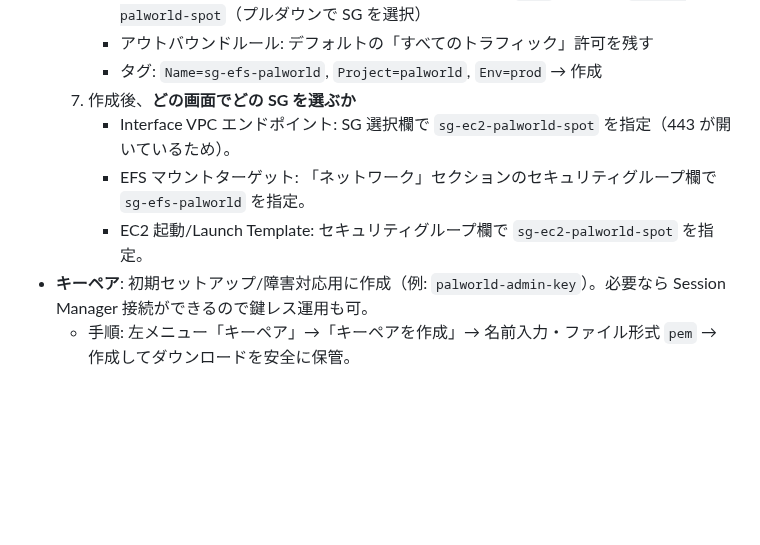
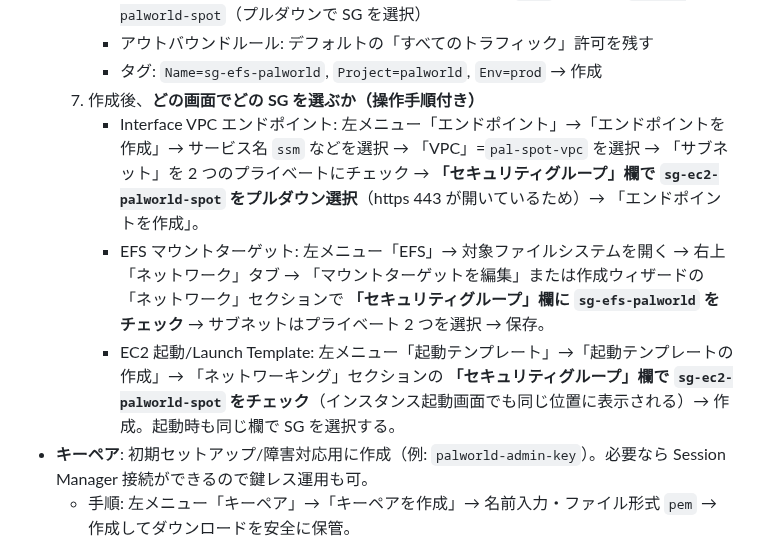
Before and after one commit to tsubota1991-tech/aws-game-manager, a Markdown page: docs/palworld_ec2_base.md, the part around the change. Rendered like a GitHub page; blank space fills up the shorter version.

Commit message:
【change】SG適用箇所の操作手順を具体化

```diff
--- a/docs/palworld_ec2_base.md
+++ b/docs/palworld_ec2_base.md
@@ -51,10 +51,10 @@
      - インバウンドルール: 行1=タイプ「NFS」、ポート範囲=`2049`、送信元=`sg-ec2-palworld-spot`（プルダウンで SG を選択）
      - アウトバウンドルール: デフォルトの「すべてのトラフィック」許可を残す
      - タグ: `Name=sg-efs-palworld`, `Project=palworld`, `Env=prod` → 作成
-  7. 作成後、**どの画面でどの SG を選ぶか**
-     - Interface VPC エンドポイント: SG 選択欄で `sg-ec2-palworld-spot` を指定（443 が開いているため）。
-     - EFS マウントターゲット: 「ネットワーク」セクションのセキュリティグループ欄で `sg-efs-palworld` を指定。
-     - EC2 起動/Launch Template: セキュリティグループ欄で `sg-ec2-palworld-spot` を指定。
+  7. 作成後、**どの画面でどの SG を選ぶか（操作手順付き）**
+     - Interface VPC エンドポイント: 左メニュー「エンドポイント」→「エンドポイントを作成」→ サービス名 `ssm` などを選択 → 「VPC」=`pal-spot-vpc` を選択 → 「サブネット」を 2 つのプライベートにチェック → **「セキュリティグループ」欄で `sg-ec2-palworld-spot` をプルダウン選択**（https 443 が開いているため）→ 「エンドポイントを作成」。
+     - EFS マウントターゲット: 左メニュー「EFS」→ 対象ファイルシステムを開く → 右上「ネットワーク」タブ → 「マウントターゲットを編集」または作成ウィザードの「ネットワーク」セクションで **「セキュリティグループ」欄に `sg-efs-palworld` をチェック** → サブネットはプライベート 2 つを選択 → 保存。
+     - EC2 起動/Launch Template: 左メニュー「起動テンプレート」→「起動テンプレートの作成」→ 「ネットワーキング」セクションの **「セキュリティグループ」欄で `sg-ec2-palworld-spot` をチェック**（インスタンス起動画面でも同じ位置に表示される）→ 作成。起動時も同じ欄で SG を選択する。
 - **キーペア**: 初期セットアップ/障害対応用に作成（例: `palworld-admin-key`）。必要なら Session Manager 接続ができるので鍵レス運用も可。
   - 手順: 左メニュー「キーペア」→「キーペアを作成」→ 名前入力・ファイル形式 `pem` → 作成してダウンロードを安全に保管。
 - **IAM ロール**: EC2 インスタンスプロファイルに `AmazonSSMManagedInstanceCore`、`AmazonElasticFileSystemClientFullAccess`、必要なら S3 読取/CloudWatch Logs 出力を付与。スポット運用に揃える場合は `PalworldSpotInstanceRole` を共用。
```
